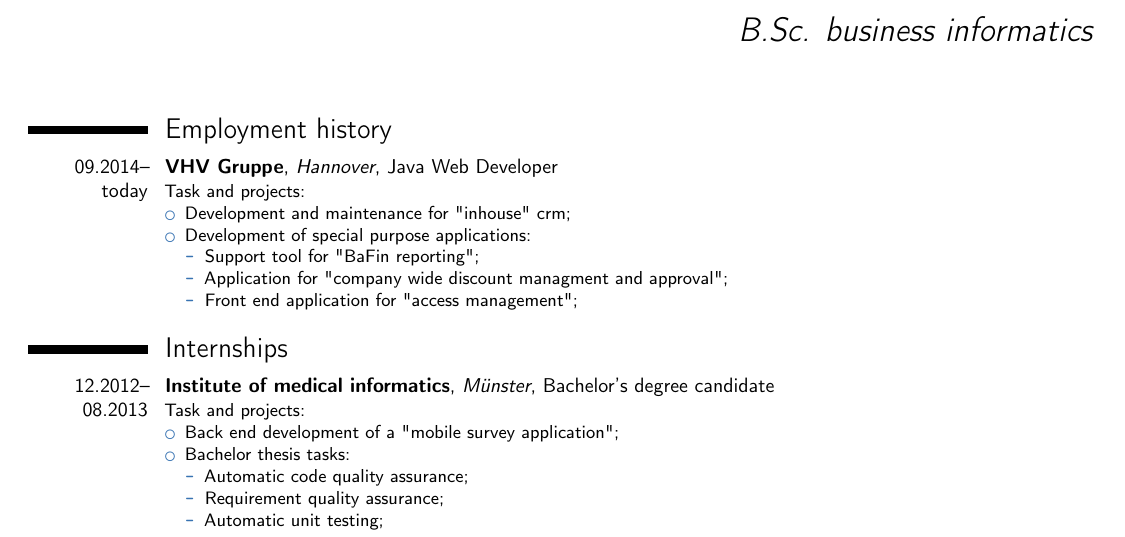
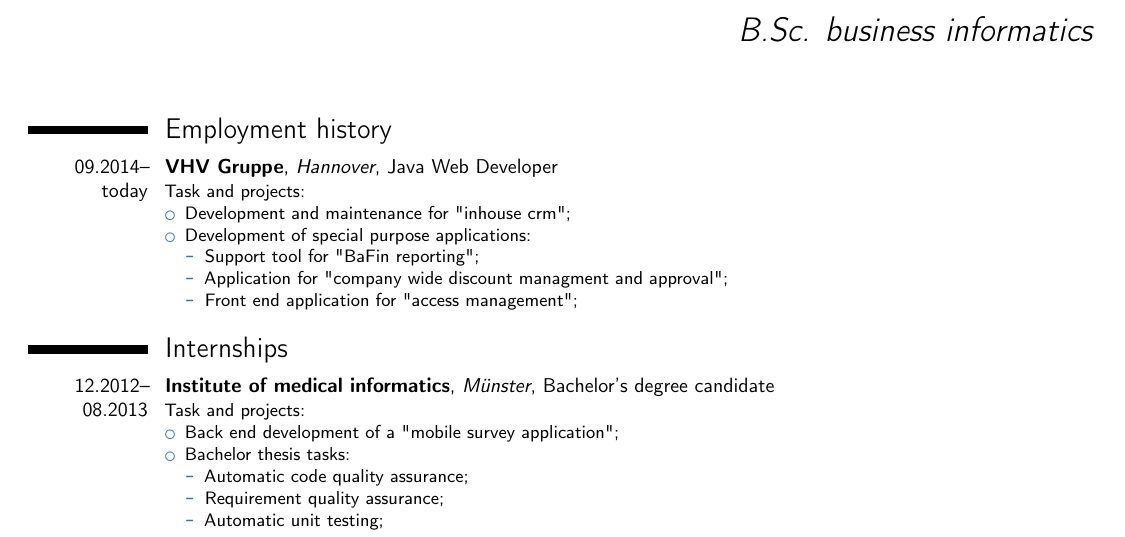
Before and after one commit to DammersH/cvTex, a LaTeX CV (cvMaster.tex, which reads content/employment.tex): part of page 1 of 2, cut so that both start at the same text. Compiled offline with pdfLaTeX.

Commit message:
changed employment

```diff
--- a/content/employment.tex
+++ b/content/employment.tex
@@ -3,7 +3,7 @@
 \cventry{09.2014--today}{VHV Gruppe}{Hannover}{Java Web Developer}{}{
 Task and projects:%
 \begin{itemize}%
-\item Development and maintenance for "inhouse" crm;
+\item Development and maintenance for "inhouse crm";
 \item Development of special purpose applications:
   \begin{itemize}%
   \item Support tool for "BaFin reporting";
```
Also changed, not shown: cvMaster.pdf.
